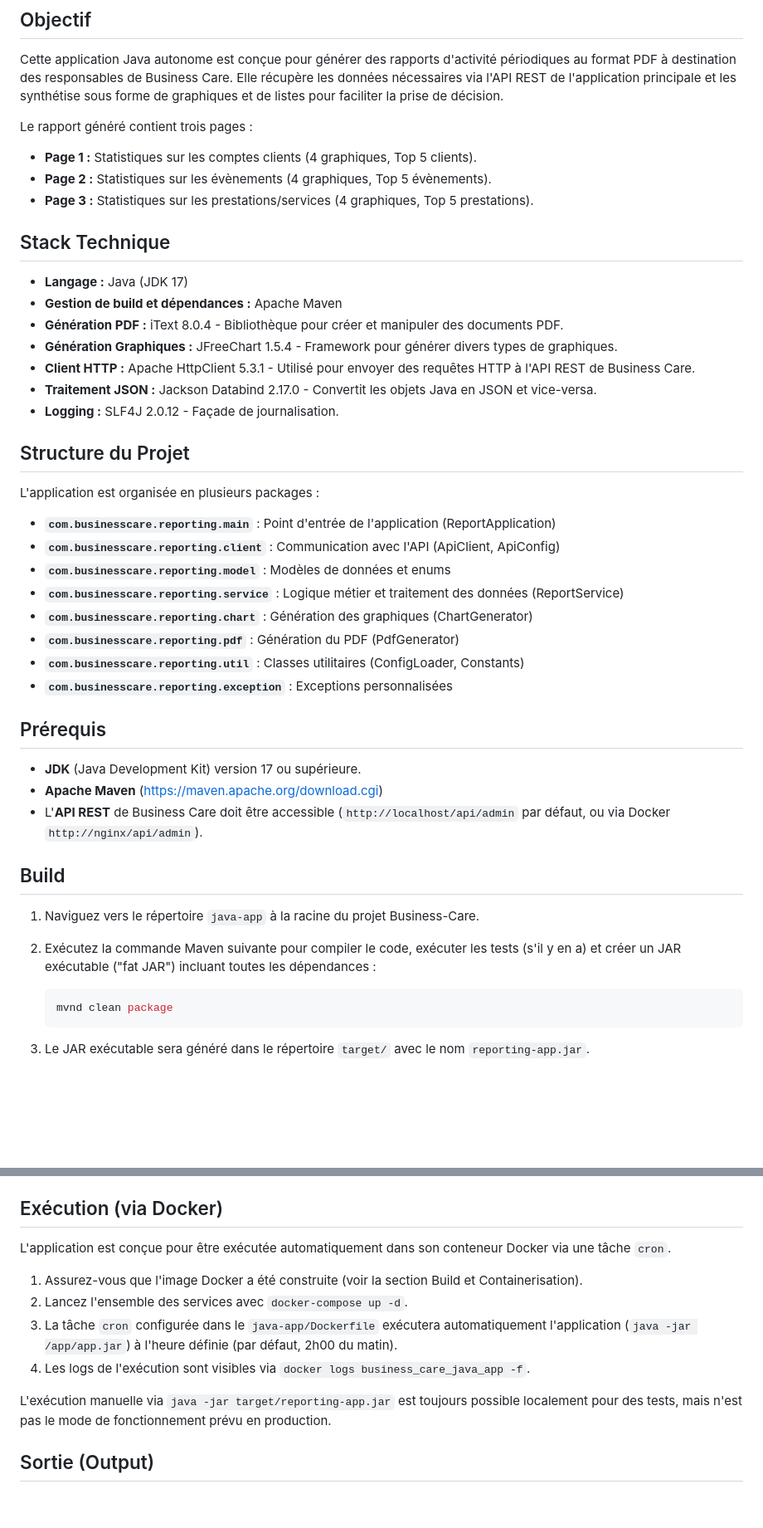
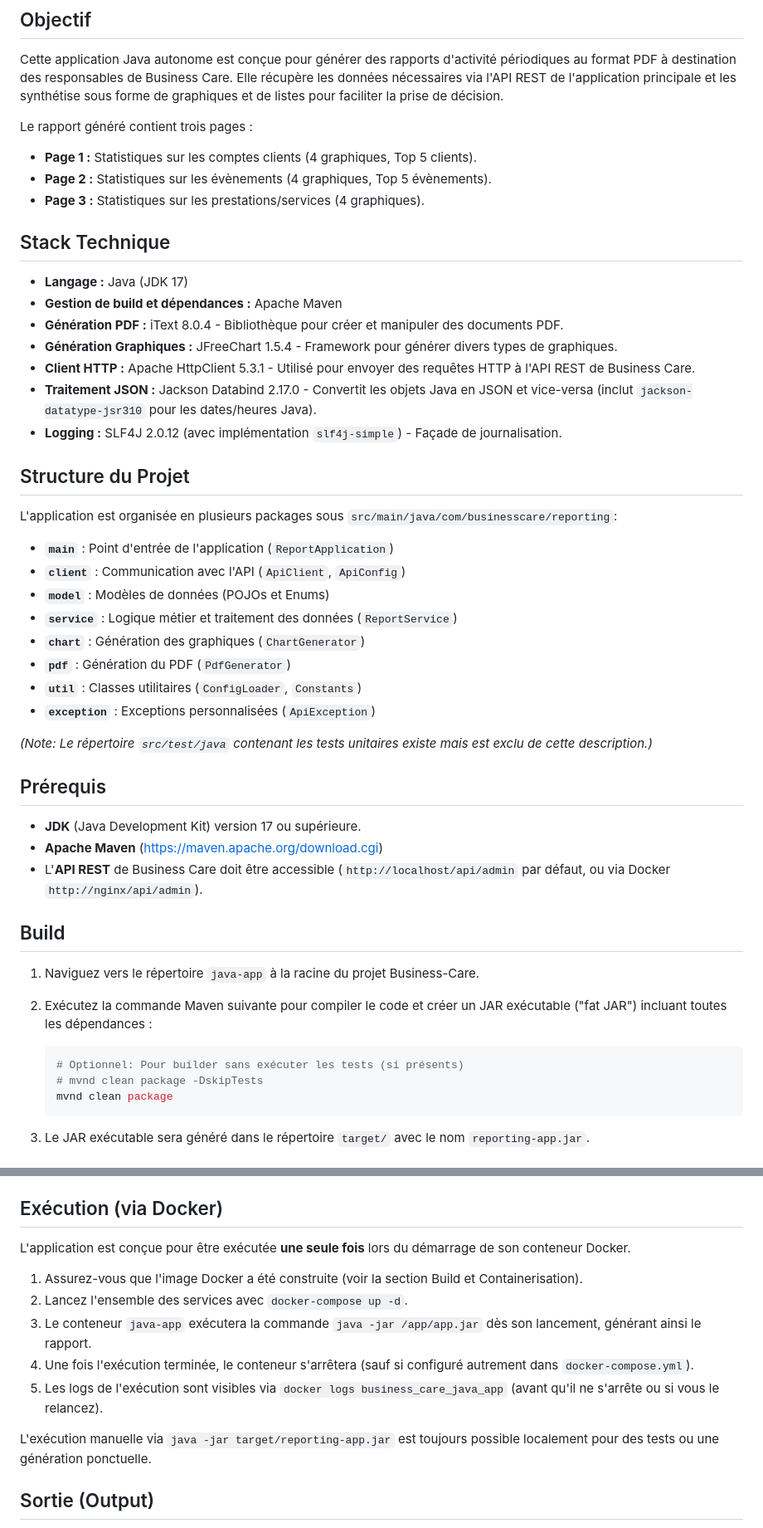
Before and after one commit to menouaw/Business-Care, a Markdown page: java-app/README.md, 2 parts joined by grey strips. Shown at 83% size. Rendered like a GitHub page; blank space fills up the shorter version.

Commit message:
add: maj de la doc

````diff
--- a/java-app/README.md
+++ b/java-app/README.md
@@ -7,7 +7,7 @@ Cette application Java autonome est conçue pour générer des rapports d'activi
 Le rapport généré contient trois pages :
 *   **Page 1 :** Statistiques sur les comptes clients (4 graphiques, Top 5 clients).
 *   **Page 2 :** Statistiques sur les évènements (4 graphiques, Top 5 évènements).
-*   **Page 3 :** Statistiques sur les prestations/services (4 graphiques, Top 5 prestations).
+*   **Page 3 :** Statistiques sur les prestations/services (4 graphiques).
 
 ## Stack Technique
 
@@ -16,21 +16,23 @@ Le rapport généré contient trois pages :
 *   **Génération PDF :** iText 8.0.4 - Bibliothèque pour créer et manipuler des documents PDF.
 *   **Génération Graphiques :** JFreeChart 1.5.4 - Framework pour générer divers types de graphiques.
 *   **Client HTTP :** Apache HttpClient 5.3.1 - Utilisé pour envoyer des requêtes HTTP à l'API REST de Business Care.
-*   **Traitement JSON :** Jackson Databind 2.17.0 - Convertit les objets Java en JSON et vice-versa.
-*   **Logging :** SLF4J 2.0.12 - Façade de journalisation.
+*   **Traitement JSON :** Jackson Databind 2.17.0 - Convertit les objets Java en JSON et vice-versa (inclut `jackson-datatype-jsr310` pour les dates/heures Java).
+*   **Logging :** SLF4J 2.0.12 (avec implémentation `slf4j-simple`) - Façade de journalisation.
 
 ## Structure du Projet
 
-L'application est organisée en plusieurs packages :
+L'application est organisée en plusieurs packages sous `src/main/java/com/businesscare/reporting`:
 
-*   **`com.businesscare.reporting.main`** : Point d'entrée de l'application (ReportApplication)
-*   **`com.businesscare.reporting.client`** : Communication avec l'API (ApiClient, ApiConfig)
-*   **`com.businesscare.reporting.model`** : Modèles de données et enums
-*   **`com.businesscare.reporting.service`** : Logique métier et traitement des données (ReportService)
-*   **`com.businesscare.reporting.chart`** : Génération des graphiques (ChartGenerator)
-*   **`com.businesscare.reporting.pdf`** : Génération du PDF (PdfGenerator)
-*   **`com.businesscare.reporting.util`** : Classes utilitaires (ConfigLoader, Constants)
-*   **`com.businesscare.reporting.exception`** : Exceptions personnalisées
+*   **`main`** : Point d'entrée de l'application (`ReportApplication`)
+*   **`client`** : Communication avec l'API (`ApiClient`, `ApiConfig`)
+*   **`model`** : Modèles de données (POJOs et Enums)
+*   **`service`** : Logique métier et traitement des données (`ReportService`)
+*   **`chart`** : Génération des graphiques (`ChartGenerator`)
+*   **`pdf`** : Génération du PDF (`PdfGenerator`)
+*   **`util`** : Classes utilitaires (`ConfigLoader`, `Constants`)
+*   **`exception`** : Exceptions personnalisées (`ApiException`)
+
+*(Note: Le répertoire `src/test/java` contenant les tests unitaires existe mais est exclu de cette description.)*
 
 ## Prérequis
 
@@ -41,9 +43,11 @@ L'application est organisée en plusieurs packages :
 ## Build
 
 1.  Naviguez vers le répertoire `java-app` à la racine du projet Business-Care.
-2.  Exécutez la commande Maven suivante pour compiler le code, exécuter les tests (s'il y en a) et créer un JAR exécutable ("fat JAR") incluant toutes les dépendances :
+2.  Exécutez la commande Maven suivante pour compiler le code et créer un JAR exécutable ("fat JAR") incluant toutes les dépendances :
 
     ```bash
+    # Optionnel: Pour builder sans exécuter les tests (si présents)
+    # mvnd clean package -DskipTests
     mvnd clean package
     ```
 3.  Le JAR exécutable sera généré dans le répertoire `target/` avec le nom `reporting-app.jar`.
@@ -59,14 +63,15 @@ L'application récupère sa configuration depuis les variables d'environnement :
 
 ## Exécution (via Docker)
 
-L'application est conçue pour être exécutée automatiquement dans son conteneur Docker via une tâche `cron`.
+L'application est conçue pour être exécutée **une seule fois** lors du démarrage de son conteneur Docker.
 
 1.  Assurez-vous que l'image Docker a été construite (voir la section Build et Containerisation).
 2.  Lancez l'ensemble des services avec `docker-compose up -d`.
-3.  La tâche `cron` configurée dans le `java-app/Dockerfile` exécutera automatiquement l'application (`java -jar /app/app.jar`) à l'heure définie (par défaut, 2h00 du matin).
-4.  Les logs de l'exécution sont visibles via `docker logs business_care_java_app -f`.
+3.  Le conteneur `java-app` exécutera la commande `java -jar /app/app.jar` dès son lancement, générant ainsi le rapport.
+4.  Une fois l'exécution terminée, le conteneur s'arrêtera (sauf si configuré autrement dans `docker-compose.yml`).
+5.  Les logs de l'exécution sont visibles via `docker logs business_care_java_app` (avant qu'il ne s'arrête ou si vous le relancez).
 
-L'exécution manuelle via `java -jar target/reporting-app.jar` est toujours possible localement pour des tests, mais n'est pas le mode de fonctionnement prévu en production.
+L'exécution manuelle via `java -jar target/reporting-app.jar` est toujours possible localement pour des tests ou une génération ponctuelle.
 
 ## Sortie (Output)
 
````
Also changed, not shown: other parts of java-app/README.md (+11 -8 lines).
